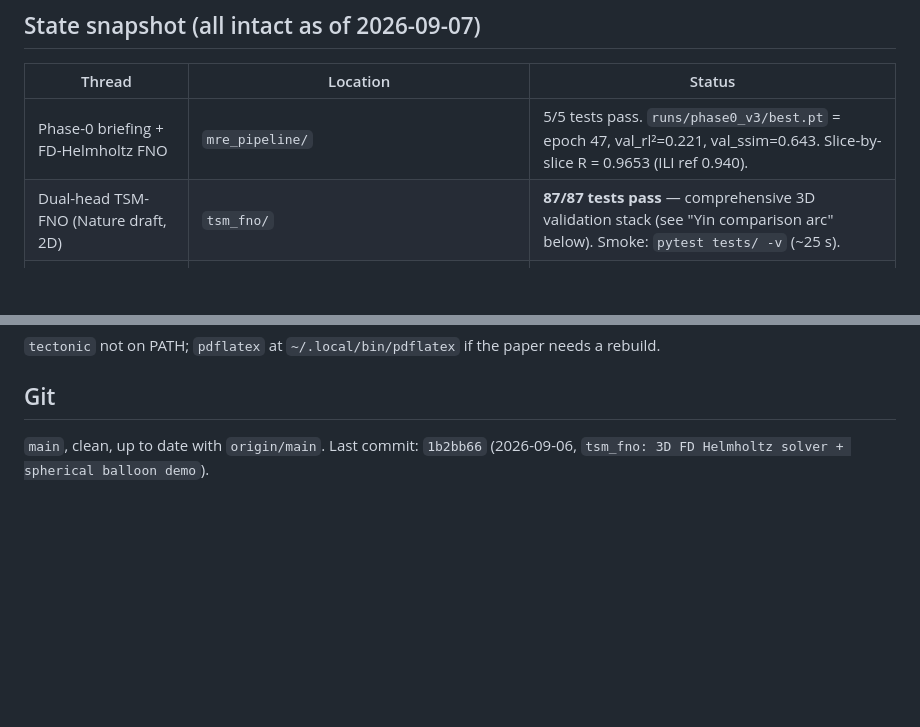
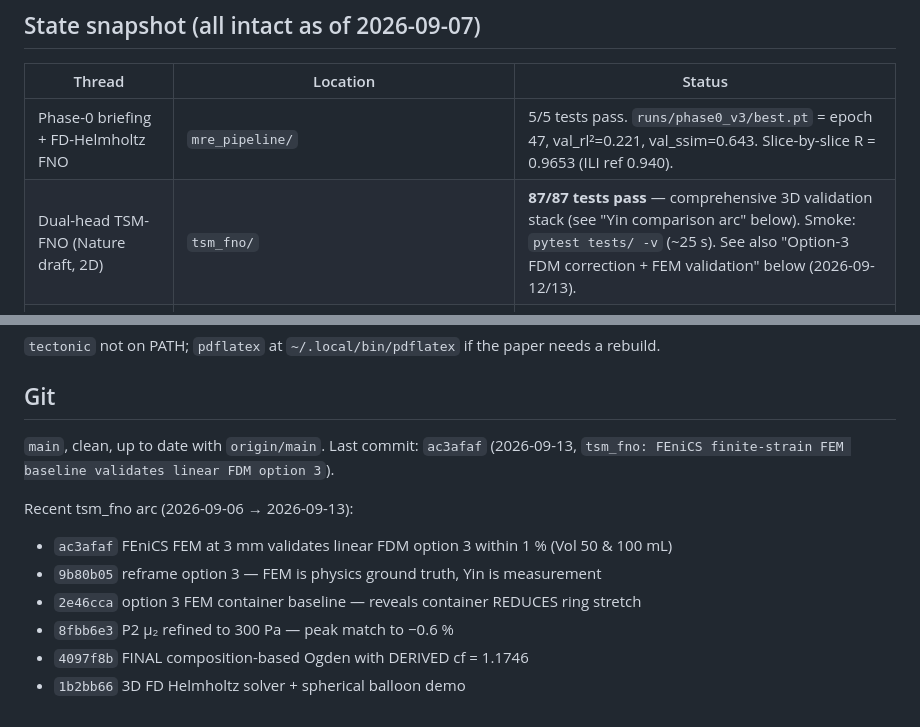
Before and after one commit to nahilsobh/Eman_Richard, a Markdown page: RESUME.md, 2 parts joined by grey strips. GitHub-like rendering; blank space fills up the shorter version.

```diff
--- a/RESUME.md
+++ b/RESUME.md
@@ -17,7 +17,7 @@ claude
 | Thread | Location | Status |
 |---|---|---|
 | Phase-0 briefing + FD-Helmholtz FNO | `mre_pipeline/` | 5/5 tests pass. `runs/phase0_v3/best.pt` = epoch 47, val_rl²=0.221, val_ssim=0.643. Slice-by-slice R = 0.9653 (ILI ref 0.940). |
-| Dual-head TSM-FNO (Nature draft, 2D) | `tsm_fno/` | **87/87 tests pass** — comprehensive 3D validation stack (see "Yin comparison arc" below). Smoke: `pytest tests/ -v` (~25 s). |
+| Dual-head TSM-FNO (Nature draft, 2D) | `tsm_fno/` | **87/87 tests pass** — comprehensive 3D validation stack (see "Yin comparison arc" below). Smoke: `pytest tests/ -v` (~25 s). See also "Option-3 FDM correction + FEM validation" below (2026-09-12/13). |
 | Nature manuscript | `paper/main.tex` → `main.pdf` | Built cleanly May 25 (tectonic). 1162 lines. |
 | Last thing sent to Mayo | `paper/Reply_to_Eman_at_Mayo_Query.pdf` | May 25, 2026 |
 | **Yin Fig 6 phantom reproduction** | `tsm_fno/results/paper_pipeline_summary/` | **Reproduces Yin quantitatively via 5-pipeline comparison** — see arc below |
@@ -515,4 +606,13 @@ conda activate mri_mrf_pytorch_env
 
 ## Git
 
-`main`, clean, up to date with `origin/main`. Last commit: `1b2bb66` (2026-09-06, `tsm_fno: 3D FD Helmholtz solver + spherical balloon demo`).
+`main`, clean, up to date with `origin/main`. Last commit: `ac3afaf`
+(2026-09-13, `tsm_fno: FEniCS finite-strain FEM baseline validates linear FDM option 3`).
+
+Recent tsm_fno arc (2026-09-06 → 2026-09-13):
+- `ac3afaf` FEniCS FEM at 3 mm validates linear FDM option 3 within 1 % (Vol 50 & 100 mL)
+- `9b80b05` reframe option 3 — FEM is physics ground truth, Yin is measurement
+- `2e46cca` option 3 FEM container baseline — reveals container REDUCES ring stretch
+- `8fbb6e3` P2 μ₂ refined to 300 Pa — peak match to −0.6 %
+- `4097f8b` FINAL composition-based Ogden with DERIVED cf = 1.1746
+- `1b2bb66` 3D FD Helmholtz solver + spherical balloon demo
```
Also changed, not shown: other parts of RESUME.md (+92 -1 lines).
